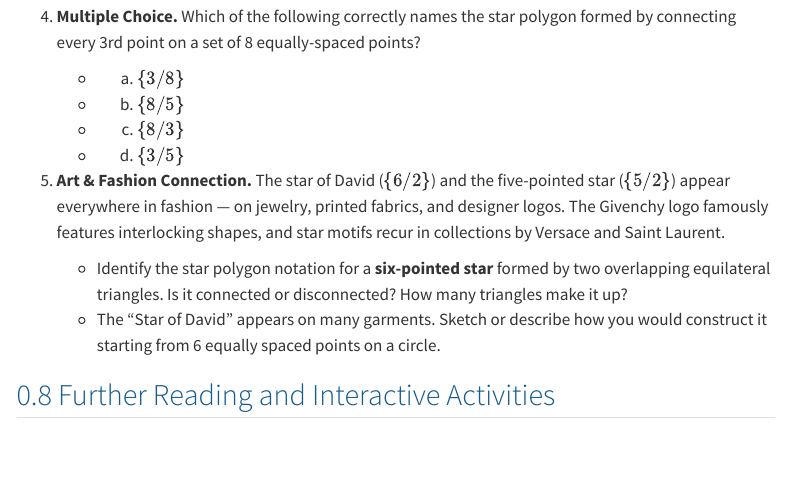
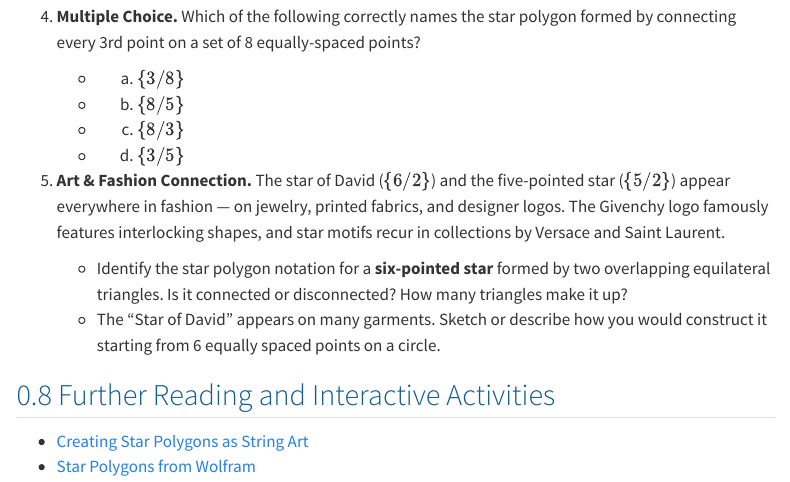
Before and after one commit to jennifershloming/ma142textbook, a Quarto document (chapters/02-star-polygons.qmd): the page in a window 1100 px wide, from 2770 px down. Rendered offline with R 4.5, knitr and Pandoc in place of Quarto, with nearby package versions; menus at the side of the page are left out.

Commit message:
Add star polygon resources to chapter 2.8 links

```diff
--- a/chapters/02-star-polygons.qmd
+++ b/chapters/02-star-polygons.qmd
@@ -130,3 +130,6 @@ Please note that you are ONLY using straight lines; no other type of line or you
    - The "Star of David" appears on many garments. Sketch or describe how you would construct it starting from 6 equally spaced points on a circle.
 
 ## Further Reading and Interactive Activities
+
+* [Creating Star Polygons as String Art](https://mathinunexpectedspaces.wordpress.com/2017/12/10/star-o-rama-and-how-to-make-them/)
+* [Star Polygons from Wolfram](https://mathworld.wolfram.com/StarPolygon.html)
```
